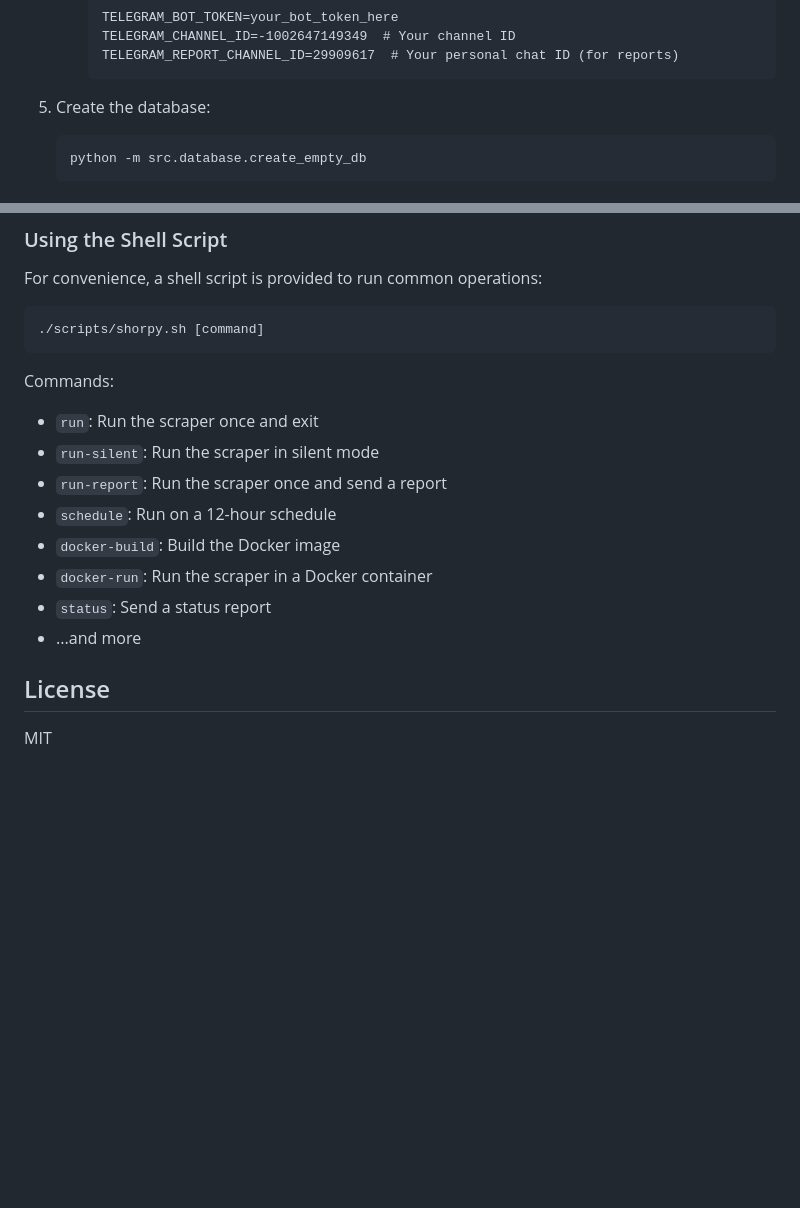
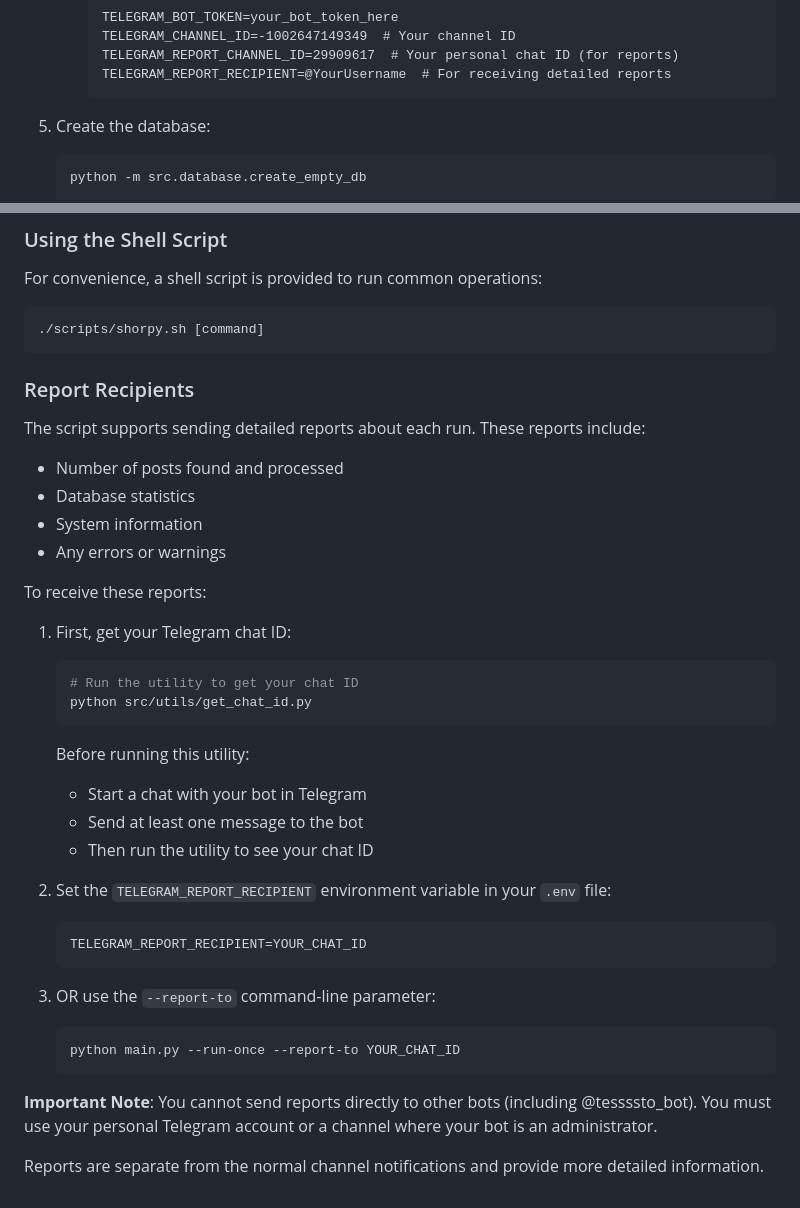
Before and after one commit to svalexxx/shorpy_scraper, a Markdown page: README.md, 2 parts joined by grey strips. GitHub-like rendering; blank space fills up the shorter version.

Commit message:
Add documentation for report recipients and chat ID utility

````diff
--- a/README.md
+++ b/README.md
@@ -67,6 +67,7 @@ pip install -r requirements.txt
      TELEGRAM_BOT_TOKEN=your_bot_token_here
      TELEGRAM_CHANNEL_ID=-1002647149349  # Your channel ID
      TELEGRAM_REPORT_CHANNEL_ID=29909617  # Your personal chat ID (for reports)
+     TELEGRAM_REPORT_RECIPIENT=@YourUsername  # For receiving detailed reports
      ```
 
 5. Create the database:
@@ -440,16 +441,37 @@ For convenience, a shell script is provided to run common operations:
 ./scripts/shorpy.sh [command]
 ```
 
-Commands:
-- `run`: Run the scraper once and exit
-- `run-silent`: Run the scraper in silent mode
-- `run-report`: Run the scraper once and send a report
-- `schedule`: Run on a 12-hour schedule
-- `docker-build`: Build the Docker image
-- `docker-run`: Run the scraper in a Docker container
-- `status`: Send a status report
-- ...and more
+### Report Recipients
 
-## License
+The script supports sending detailed reports about each run. These reports include:
+- Number of posts found and processed
+- Database statistics
+- System information
+- Any errors or warnings
 
-MIT
+To receive these reports:
+
+1. First, get your Telegram chat ID:
+   ```bash
+   # Run the utility to get your chat ID
+   python src/utils/get_chat_id.py
+   ```
+
+   Before running this utility:
+   - Start a chat with your bot in Telegram
+   - Send at least one message to the bot
+   - Then run the utility to see your chat ID
+
+2. Set the `TELEGRAM_REPORT_RECIPIENT` environment variable in your `.env` file:
+   ```
+   TELEGRAM_REPORT_RECIPIENT=YOUR_CHAT_ID
+   ```
+
+3. OR use the `--report-to` command-line parameter:
+   ```
+   python main.py --run-once --report-to YOUR_CHAT_ID
+   ```
+
+**Important Note**: You cannot send reports directly to other bots (including @tessssto_bot). You must use your personal Telegram account or a channel where your bot is an administrator.
+
+Reports are separate from the normal channel notifications and provide more detailed information.
````
